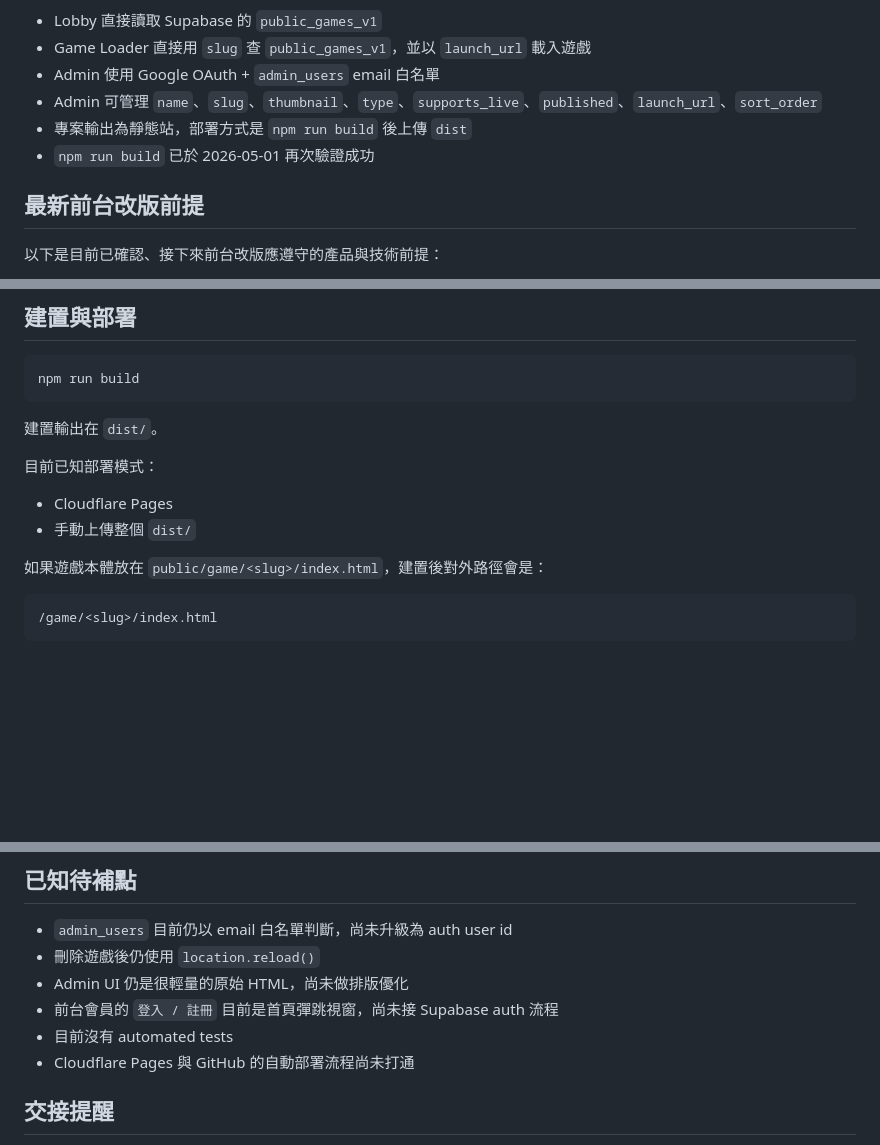
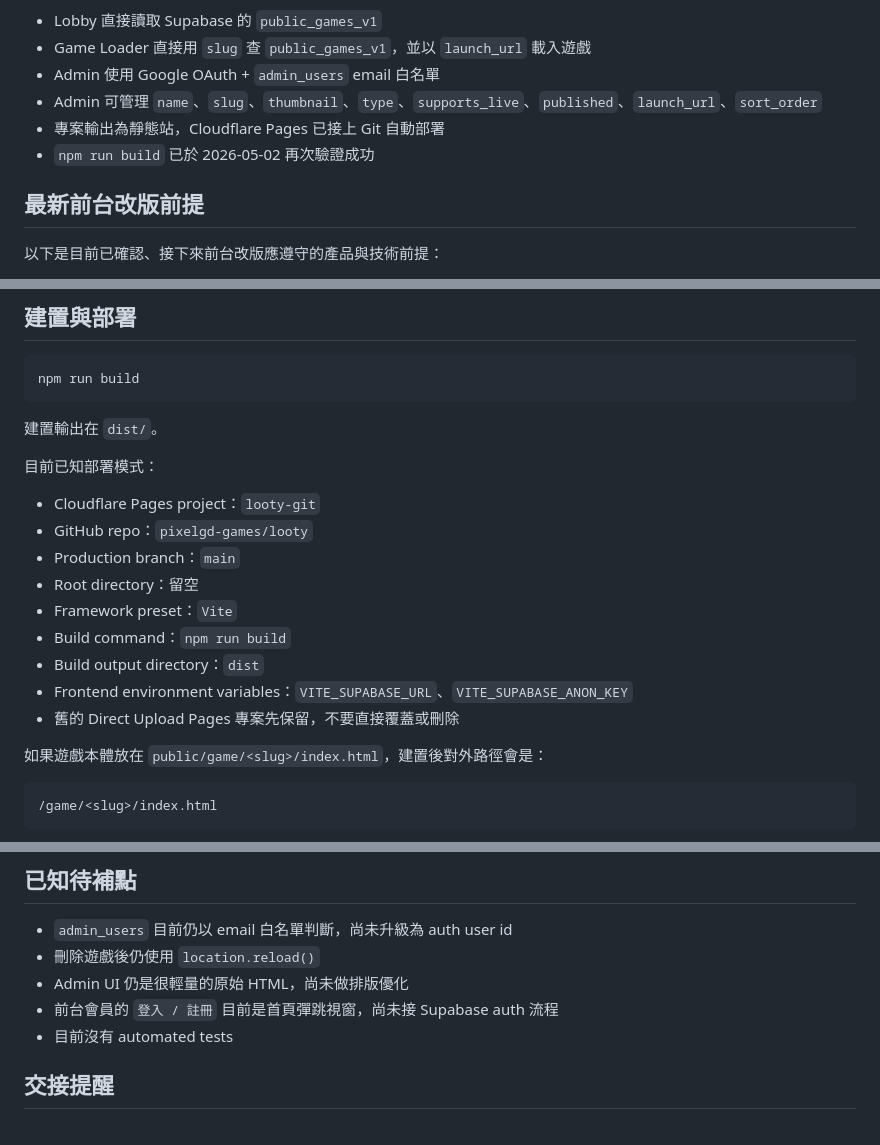
Before and after one commit to pixelgd-games/looty, a Markdown page: README.md, 3 parts joined by grey strips. Rendered like a GitHub page; blank space fills up the shorter version.

Commit message:
docs: update Cloudflare Pages deployment notes

```diff
--- a/README.md
+++ b/README.md
@@ -16,8 +16,8 @@ Looty 是一個用 **Vanilla JS + Vite** 做的多頁前端專案，負責三件
 - Game Loader 直接用 `slug` 查 `public_games_v1`，並以 `launch_url` 載入遊戲
 - Admin 使用 Google OAuth + `admin_users` email 白名單
 - Admin 可管理 `name`、`slug`、`thumbnail`、`type`、`supports_live`、`published`、`launch_url`、`sort_order`
-- 專案輸出為靜態站，部署方式是 `npm run build` 後上傳 `dist`
-- `npm run build` 已於 2026-05-01 再次驗證成功
+- 專案輸出為靜態站，Cloudflare Pages 已接上 Git 自動部署
+- `npm run build` 已於 2026-05-02 再次驗證成功
 
 ## 最新前台改版前提
 
@@ -247,8 +247,15 @@ npm run build
 
 目前已知部署模式：
 
-- Cloudflare Pages
-- 手動上傳整個 `dist/`
+- Cloudflare Pages project：`looty-git`
+- GitHub repo：`pixelgd-games/looty`
+- Production branch：`main`
+- Root directory：留空
+- Framework preset：`Vite`
+- Build command：`npm run build`
+- Build output directory：`dist`
+- Frontend environment variables：`VITE_SUPABASE_URL`、`VITE_SUPABASE_ANON_KEY`
+- 舊的 Direct Upload Pages 專案先保留，不要直接覆蓋或刪除
 
 如果遊戲本體放在 `public/game/<slug>/index.html`，建置後對外路徑會是：
 
@@ -268,7 +275,6 @@ npm run build
 - Admin UI 仍是很輕量的原始 HTML，尚未做排版優化
 - 前台會員的 `登入 / 註冊` 目前是首頁彈跳視窗，尚未接 Supabase auth 流程
 - 目前沒有 automated tests
-- Cloudflare Pages 與 GitHub 的自動部署流程尚未打通
 
 ## 交接提醒
 
```
Also changed, not shown: other parts of README.md (+1 -1 lines), LOOTY_MVP.md (+2 -1 lines).
